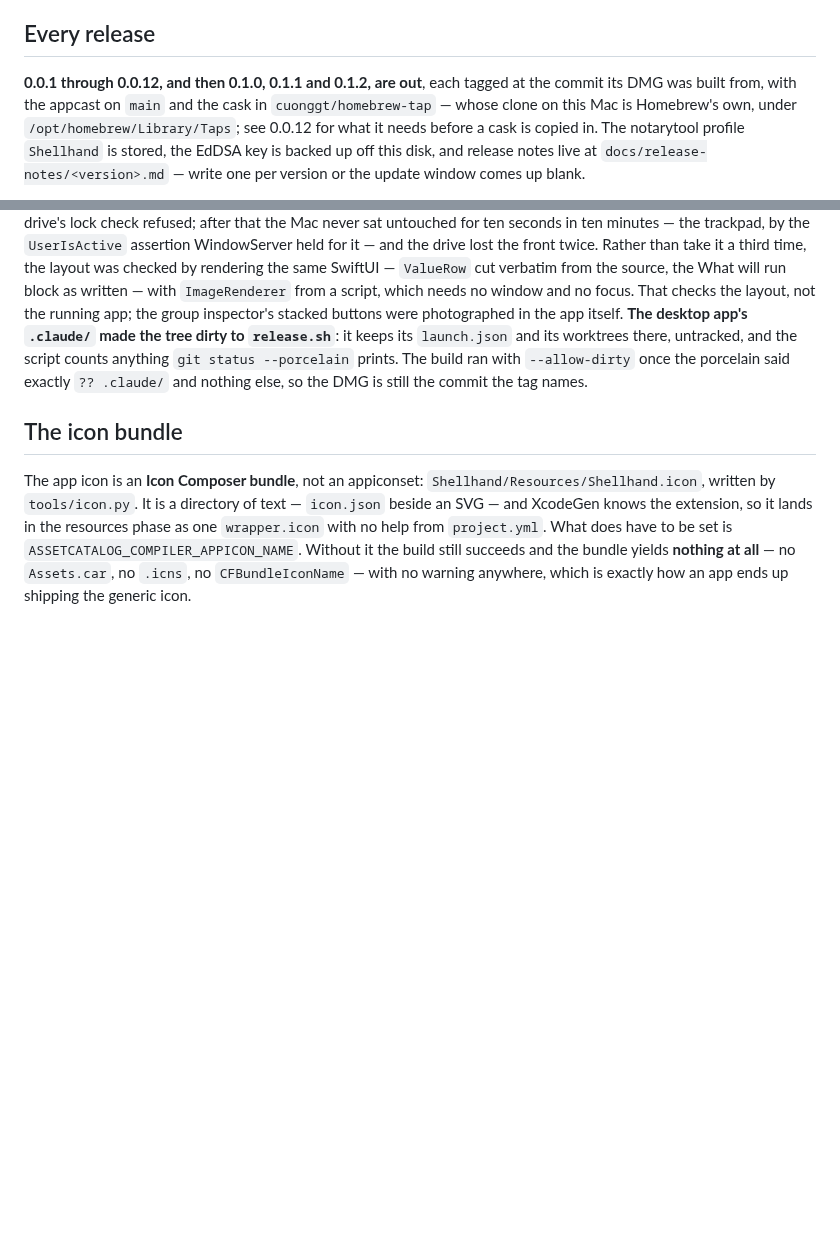
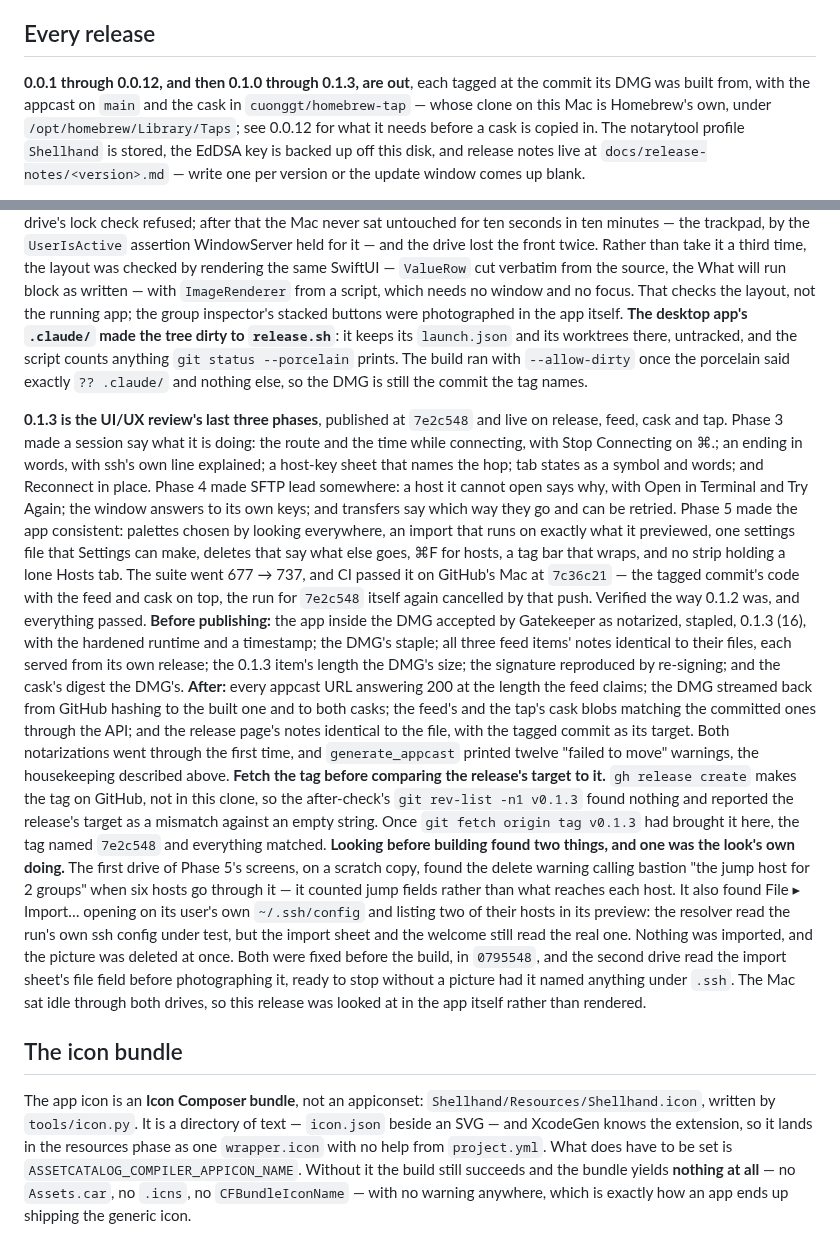
Before and after one commit to cuonggt/shellhand, a Markdown page: docs/notes/releases.md, 2 parts joined by grey strips. Rendered like a GitHub page; blank space fills up the shorter version.

Commit message:
Record 0.1.3 out, what its look found, the tag to fetch before checking a release, and two driving traps

```diff
--- a/docs/notes/releases.md
+++ b/docs/notes/releases.md
@@ -92,7 +92,7 @@ from a guess at what Apple might say next.
 
 ## Every release
 
-**0.0.1 through 0.0.12, and then 0.1.0, 0.1.1 and 0.1.2, are out**, each
+**0.0.1 through 0.0.12, and then 0.1.0 through 0.1.3, are out**, each
 tagged at the commit its DMG was built from, with the appcast on `main` and
 the cask in `cuonggt/homebrew-tap` — whose clone on this Mac is Homebrew's
 own, under `/opt/homebrew/Library/Taps`; see 0.0.12 for what it needs before
@@ -455,6 +455,51 @@ counts anything `git status --porcelain` prints. The build ran with
 `--allow-dirty` once the porcelain said exactly `?? .claude/` and nothing
 else, so the DMG is still the commit the tag names.
 
+**0.1.3 is the UI/UX review's last three phases**, published at `7e2c548`
+and live on release, feed, cask and tap. Phase 3 made a session say what it
+is doing: the route and the time while connecting, with Stop Connecting on
+⌘.; an ending in words, with ssh's own line explained; a host-key sheet that
+names the hop; tab states as a symbol and words; and Reconnect in place.
+Phase 4 made SFTP lead somewhere: a host it cannot open says why, with Open
+in Terminal and Try Again; the window answers to its own keys; and transfers
+say which way they go and can be retried. Phase 5 made the app consistent:
+palettes chosen by looking everywhere, an import that runs on exactly what it
+previewed, one settings file that Settings can make, deletes that say what
+else goes, ⌘F for hosts, a tag bar that wraps, and no strip holding a lone
+Hosts tab. The suite went 677 → 737, and CI passed it on GitHub's Mac at
+`7c36c21` — the tagged commit's code with the feed and cask on top, the run
+for `7e2c548` itself again cancelled by that push.
+Verified the way 0.1.2 was, and everything passed. **Before publishing:** the
+app inside the DMG accepted by Gatekeeper as notarized, stapled, 0.1.3 (16),
+with the hardened runtime and a timestamp; the DMG's staple; all three feed
+items' notes identical to their files, each served from its own release; the
+0.1.3 item's length the DMG's size; the signature reproduced by re-signing;
+and the cask's digest the DMG's. **After:** every appcast URL answering 200
+at the length the feed claims; the DMG streamed back from GitHub hashing to
+the built one and to both casks; the feed's and the tap's cask blobs matching
+the committed ones through the API; and the release page's notes identical
+to the file, with the tagged commit as its target. Both notarizations went
+through the first time, and `generate_appcast` printed twelve "failed to
+move" warnings, the housekeeping described above.
+**Fetch the tag before comparing the release's target to it.** `gh release
+create` makes the tag on GitHub, not in this clone, so the after-check's
+`git rev-list -n1 v0.1.3` found nothing and reported the release's target as
+a mismatch against an empty string. Once `git fetch origin tag v0.1.3` had
+brought it here, the tag named `7e2c548` and everything matched.
+**Looking before building found two things, and one was the look's own
+doing.** The first drive of Phase 5's screens, on a scratch copy, found the
+delete warning calling bastion "the jump host for 2 groups" when six hosts
+go through it — it counted jump fields rather than what reaches each host.
+It also found File ▸ Import… opening on its user's own `~/.ssh/config` and
+listing two of their hosts in its preview: the resolver read the run's own
+ssh config under test, but the import sheet and the welcome still read the
+real one. Nothing was imported, and the picture was deleted at once. Both
+were fixed before the build, in `0795548`, and the second drive read the
+import sheet's file field before photographing it, ready to stop without a
+picture had it named anything under `.ssh`. The Mac sat idle through both
+drives, so this release was looked at in the app itself rather than
+rendered.
+
 ## The icon bundle
 
 The app icon is an **Icon Composer bundle**, not an appiconset:
```
Also changed, not shown: CLAUDE.md (+9 -3 lines), docs/notes/driving.md (+13 -0 lines).
